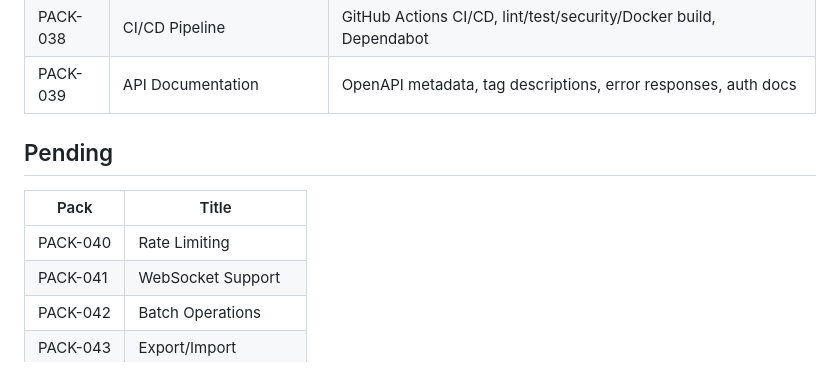
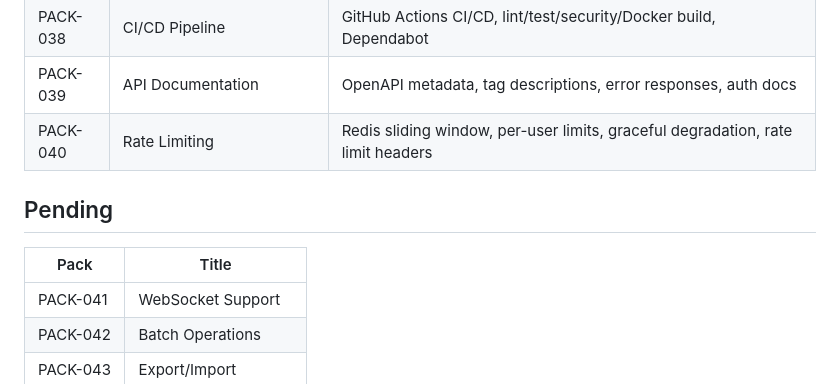
Before and after one commit to PavelNikolaeW/llm_gateway, a Markdown page: PROGRESS.md, the part around one of its changes. Drawn GitHub-style.

Commit message:
Update PROGRESS.md with 528 tests and PACK-040 complete
🤖 Generated with [Claude Code](https://claude.com/claude-code)

Co-Authored-By: Claude Opus 4.5 <noreply@anthropic.com>

```diff
--- a/PROGRESS.md
+++ b/PROGRESS.md
@@ -48,12 +48,12 @@
 | PACK-037 | Docker Setup | Multi-stage Dockerfile, docker-compose with PostgreSQL/Redis, dev overrides |
 | PACK-038 | CI/CD Pipeline | GitHub Actions CI/CD, lint/test/security/Docker build, Dependabot |
 | PACK-039 | API Documentation | OpenAPI metadata, tag descriptions, error responses, auth docs |
+| PACK-040 | Rate Limiting | Redis sliding window, per-user limits, graceful degradation, rate limit headers |
 
 ## Pending
 
 | Pack | Title |
 |------|-------|
-| PACK-040 | Rate Limiting |
 | PACK-041 | WebSocket Support |
 | PACK-042 | Batch Operations |
 | PACK-043 | Export/Import |
```
Also changed, not shown: other parts of PROGRESS.md (+3 -3 lines).
